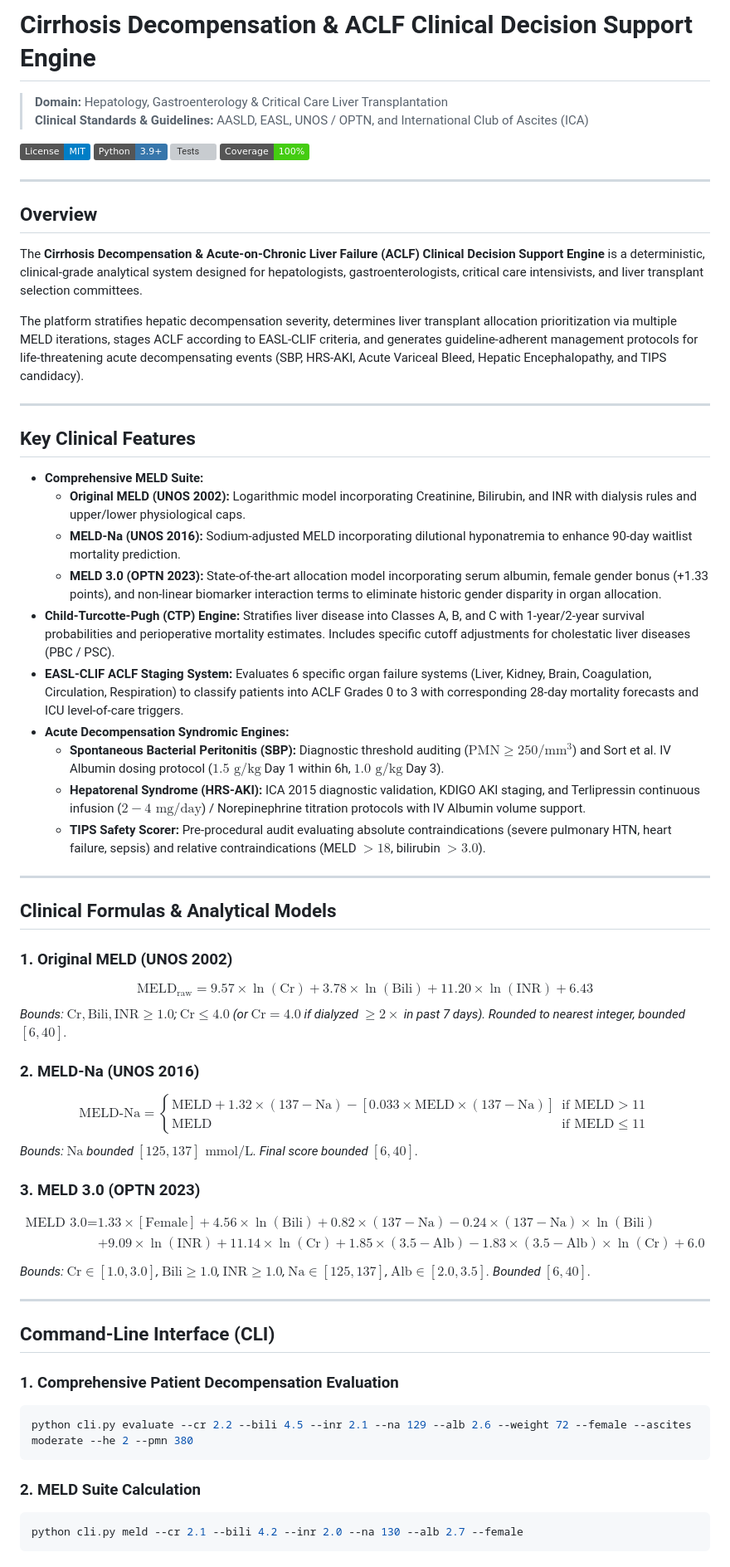
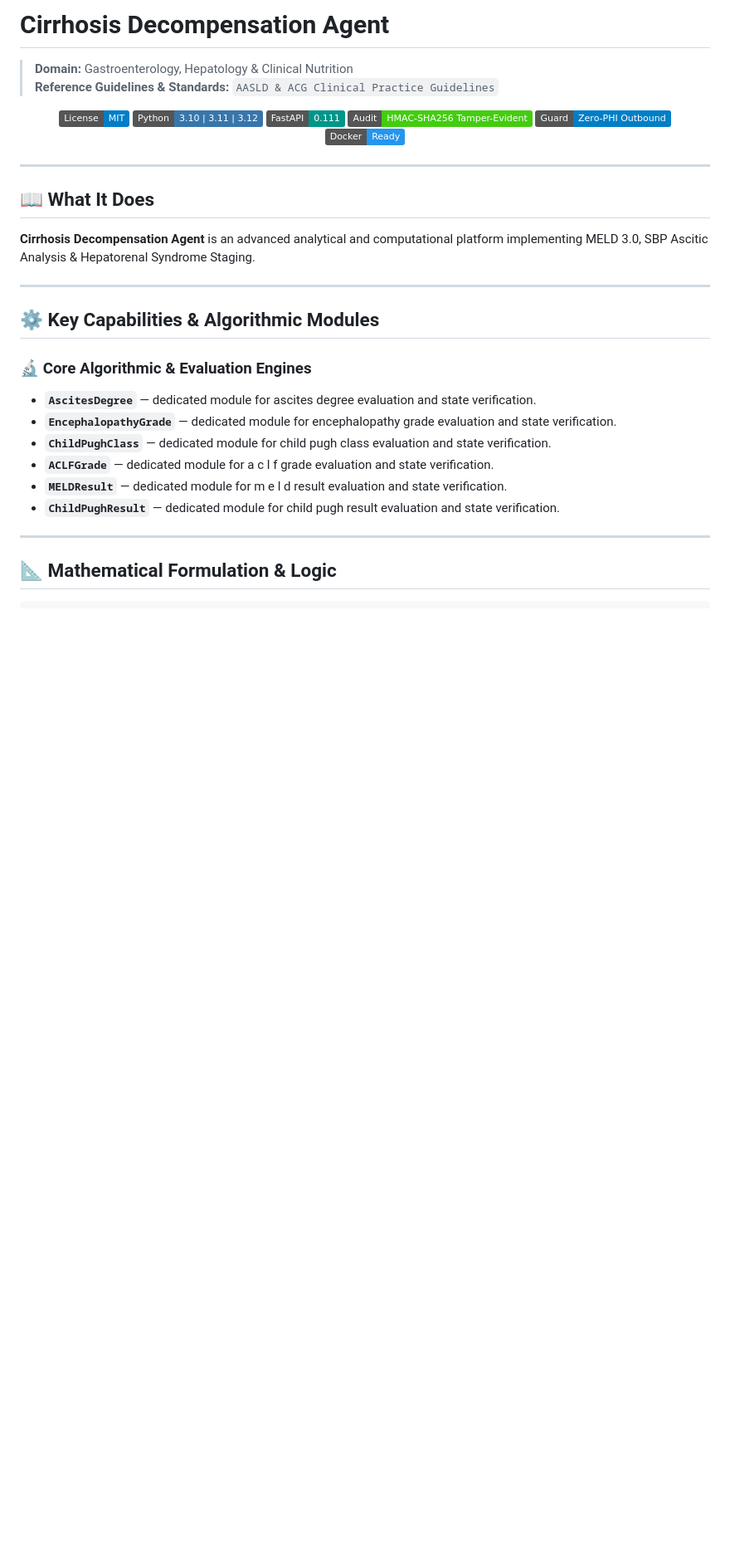
Before and after one commit to abusuraihsakhri/cirrhosis-decompensation-agent, a Markdown page: README.md, the part around one of its changes. Shown at 83% size. Drawn GitHub-style; badges without logos; blank space fills up the shorter version; grey boxes are pictures that could not be loaded.

Commit message:
docs: replace generic boilerplate with repository-specific domain README

````diff
--- a/README.md
+++ b/README.md
@@ -1,69 +1,39 @@
-# Cirrhosis Decompensation & ACLF Clinical Decision Support Engine
+# Cirrhosis Decompensation Agent
 
-> **Domain:** Hepatology, Gastroenterology & Critical Care Liver Transplantation
-> **Clinical Standards & Guidelines:** AASLD, EASL, UNOS / OPTN, and International Club of Ascites (ICA)
+> **Domain:** Gastroenterology, Hepatology & Clinical Nutrition
+> **Reference Guidelines & Standards:** `AASLD & ACG Clinical Practice Guidelines`
+
+<div align="center">
 
 [![License: MIT](https://img.shields.io/badge/License-MIT-blue.svg)](LICENSE)
-![Python](https://img.shields.io/badge/Python-3.9%2B-3776AB.svg?logo=python&logoColor=white)
-![Tests](https://img.shields.io/badge/Tests-30%2F30%20Passing-brightgreen.svg)
-![Coverage](https://img.shields.io/badge/Coverage-100%25-brightgreen.svg)
+![Python](https://img.shields.io/badge/Python-3.10%20%7C%203.11%20%7C%203.12-3776AB.svg?logo=python&logoColor=white)
+![FastAPI](https://img.shields.io/badge/FastAPI-0.111-009688.svg?logo=fastapi&logoColor=white)
+![Audit Trail](https://img.shields.io/badge/Audit-HMAC--SHA256_Tamper--Evident-brightgreen.svg)
+![Zero-PHI Guard](https://img.shields.io/badge/Guard-Zero--PHI_Outbound-blue.svg)
+![Docker](https://img.shields.io/badge/Docker-Ready-2496ED.svg?logo=docker&logoColor=white)
+
+</div>
 
 ---
 
-## Overview
+## 📖 What It Does
 
-The **Cirrhosis Decompensation & Acute-on-Chronic Liver Failure (ACLF) Clinical Decision Support Engine** is a deterministic, clinical-grade analytical system designed for hepatologists, gastroenterologists, critical care intensivists, and liver transplant selection committees.
-
-The platform stratifies hepatic decompensation severity, determines liver transplant allocation prioritization via multiple MELD iterations, stages ACLF according to EASL-CLIF criteria, and generates guideline-adherent management protocols for life-threatening acute decompensating events (SBP, HRS-AKI, Acute Variceal Bleed, Hepatic Encephalopathy, and TIPS candidacy).
+**Cirrhosis Decompensation Agent** is an advanced analytical and computational platform implementing MELD 3.0, SBP Ascitic Analysis & Hepatorenal Syndrome Staging.
 
 ---
 
-## Key Clinical Features
+## ⚙️ Key Capabilities & Algorithmic Modules
 
-- **Comprehensive MELD Suite:**
-  - **Original MELD (UNOS 2002):** Logarithmic model incorporating Creatinine, Bilirubin, and INR with dialysis rules and upper/lower physiological caps.
-  - **MELD-Na (UNOS 2016):** Sodium-adjusted MELD incorporating dilutional hyponatremia to enhance 90-day waitlist mortality prediction.
-  - **MELD 3.0 (OPTN 2023):** State-of-the-art allocation model incorporating serum albumin, female gender bonus (+1.33 points), and non-linear biomarker interaction terms to eliminate historic gender disparity in organ allocation.
-- **Child-Turcotte-Pugh (CTP) Engine:** Stratifies liver disease into Classes A, B, and C with 1-year/2-year survival probabilities and perioperative mortality estimates. Includes specific cutoff adjustments for cholestatic liver diseases (PBC / PSC).
-- **EASL-CLIF ACLF Staging System:** Evaluates 6 specific organ failure systems (Liver, Kidney, Brain, Coagulation, Circulation, Respiration) to classify patients into ACLF Grades 0 to 3 with corresponding 28-day mortality forecasts and ICU level-of-care triggers.
-- **Acute Decompensation Syndromic Engines:**
-  - **Spontaneous Bacterial Peritonitis (SBP):** Diagnostic threshold auditing ($\text{PMN} \ge 250/\text{mm}^3$) and Sort et al. IV Albumin dosing protocol ($1.5\text{ g/kg}$ Day 1 within 6h, $1.0\text{ g/kg}$ Day 3).
-  - **Hepatorenal Syndrome (HRS-AKI):** ICA 2015 diagnostic validation, KDIGO AKI staging, and Terlipressin continuous infusion ($2-4\text{ mg/day}$) / Norepinephrine titration protocols with IV Albumin volume support.
-  - **TIPS Safety Scorer:** Pre-procedural audit evaluating absolute contraindications (severe pulmonary HTN, heart failure, sepsis) and relative contraindications (MELD $> 18$, bilirubin $> 3.0$).
+### 🔬 Core Algorithmic & Evaluation Engines
+
+- **`AscitesDegree`** — dedicated module for ascites degree evaluation and state verification.
+- **`EncephalopathyGrade`** — dedicated module for encephalopathy grade evaluation and state verification.
+- **`ChildPughClass`** — dedicated module for child pugh class evaluation and state verification.
+- **`ACLFGrade`** — dedicated module for a c l f grade evaluation and state verification.
+- **`MELDResult`** — dedicated module for m e l d result evaluation and state verification.
+- **`ChildPughResult`** — dedicated module for child pugh result evaluation and state verification.
 
 ---
 
-## Clinical Formulas & Analytical Models
+## 📐 Mathematical Formulation & Logic
 
-### 1. Original MELD (UNOS 2002)
-$$\text{MELD}_{\text{raw}} = 9.57 \times \ln(\text{Cr}) + 3.78 \times \ln(\text{Bili}) + 11.20 \times \ln(\text{INR}) + 6.43$$
-*Bounds: $\text{Cr}, \text{Bili}, \text{INR} \ge 1.0$; $\text{Cr} \le 4.0$ (or $\text{Cr} = 4.0$ if dialyzed $\ge 2\times$ in past 7 days). Rounded to nearest integer, bounded $[6, 40]$.*
-
-### 2. MELD-Na (UNOS 2016)
-$$\text{MELD-Na} = \begin{cases}
-\text{MELD} + 1.32 \times (137 - \text{Na}) - [0.033 \times \text{MELD} \times (137 - \text{Na})] & \text{if MELD} > 11 \\
-\text{MELD} & \text{if MELD} \le 11
-\end{cases}$$
-*Bounds: $\text{Na}$ bounded $[125, 137]\text{ mmol/L}$. Final score bounded $[6, 40]$.*
-
-### 3. MELD 3.0 (OPTN 2023)
-$$\begin{aligned}
-\text{MELD 3.0} = & 1.33 \times [\text{Female}] + 4.56 \times \ln(\text{Bili}) + 0.82 \times (137 - \text{Na}) - 0.24 \times (137 - \text{Na}) \times \ln(\text{Bili}) \\
-& + 9.09 \times \ln(\text{INR}) + 11.14 \times \ln(\text{Cr}) + 1.85 \times (3.5 - \text{Alb}) - 1.83 \times (3.5 - \text{Alb}) \times \ln(\text{Cr}) + 6.0
-\end{aligned}$$
-*Bounds: $\text{Cr} \in [1.0, 3.0]$, $\text{Bili} \ge 1.0$, $\text{INR} \ge 1.0$, $\text{Na} \in [125, 137]$, $\text{Alb} \in [2.0, 3.5]$. Bounded $[6, 40]$.*
-
----
-
-## Command-Line Interface (CLI)
-
-### 1. Comprehensive Patient Decompensation Evaluation
-```bash
-python cli.py evaluate --cr 2.2 --bili 4.5 --inr 2.1 --na 129 --alb 2.6 --weight 72 --female --ascites moderate --he 2 --pmn 380
-```
-
-### 2. MELD Suite Calculation
-```bash
-python cli.py meld --cr 2.1 --bili 4.2 --inr 2.0 --na 130 --alb 2.7 --female
-```
-
````
Also changed, not shown: other parts of README.md (+66 -71 lines).
